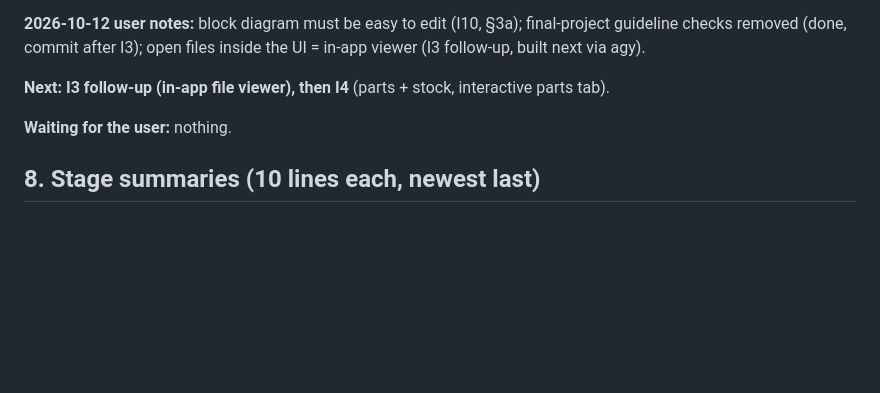
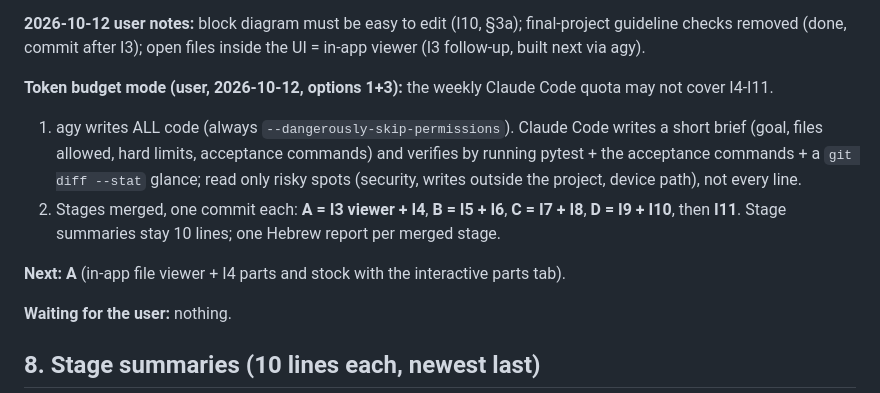
Before and after one commit to ilaish5/pcb-advisor, a Markdown page: PLAN.md, the part around the change. Drawn GitHub-style; blank space fills up the shorter version.

Commit message:
PLAN: token budget mode (agy writes all code, merged stages A-D)
Co-Authored-By: Claude Opus 5.5 <noreply@anthropic.com>
Claude-Session: https://claude.ai/code/session_0125NFhFPir1N5roKjRw5HbB

```diff
--- a/PLAN.md
+++ b/PLAN.md
@@ -197,7 +197,14 @@ tokens): precise briefs via `%TEMP%\agy-task.py`; Claude Code plans, briefs and
 **2026-10-12 user notes:** block diagram must be easy to edit (I10, §3a); final-project guideline checks removed
 (done, commit after I3); open files inside the UI = in-app viewer (I3 follow-up, built next via agy).
 
-**Next: I3 follow-up (in-app file viewer), then I4** (parts + stock, interactive parts tab).
+**Token budget mode (user, 2026-10-12, options 1+3):** the weekly Claude Code quota may not cover I4-I11.
+1. agy writes ALL code (always `--dangerously-skip-permissions`). Claude Code writes a short brief (goal, files allowed,
+   hard limits, acceptance commands) and verifies by running pytest + the acceptance commands + a `git diff --stat`
+   glance; read only risky spots (security, writes outside the project, device path), not every line.
+2. Stages merged, one commit each: **A = I3 viewer + I4**, **B = I5 + I6**, **C = I7 + I8**, **D = I9 + I10**, then
+   **I11**. Stage summaries stay 10 lines; one Hebrew report per merged stage.
+
+**Next: A** (in-app file viewer + I4 parts and stock with the interactive parts tab).
 
 **Waiting for the user:** nothing.
 
```
